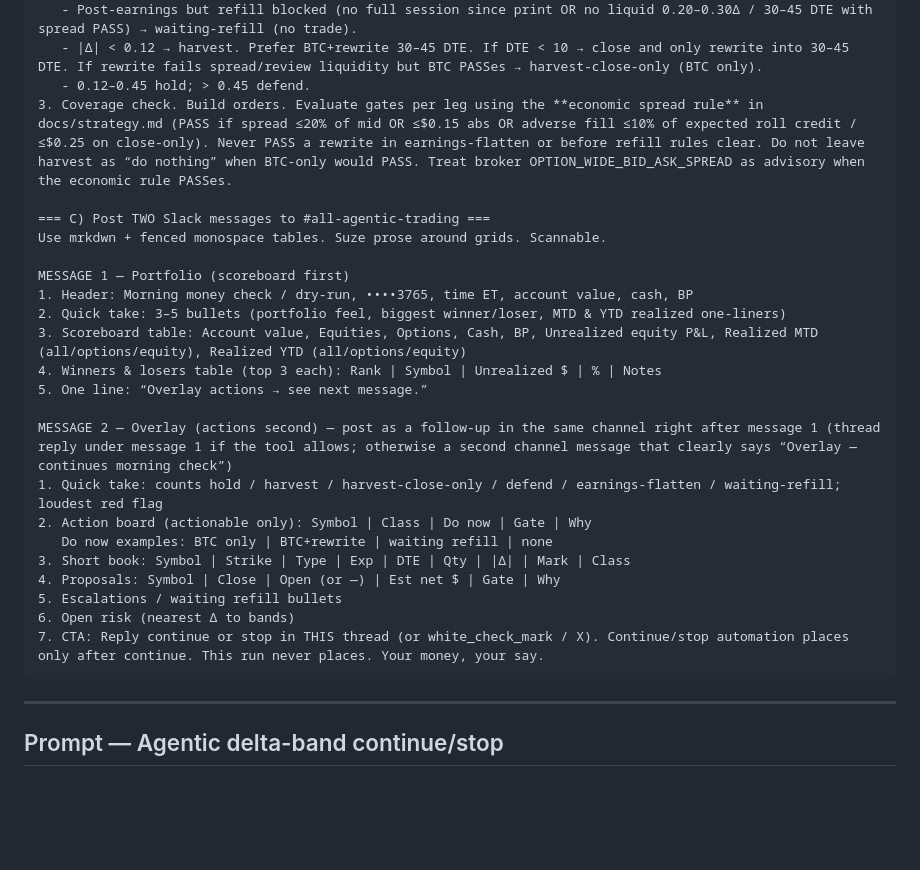
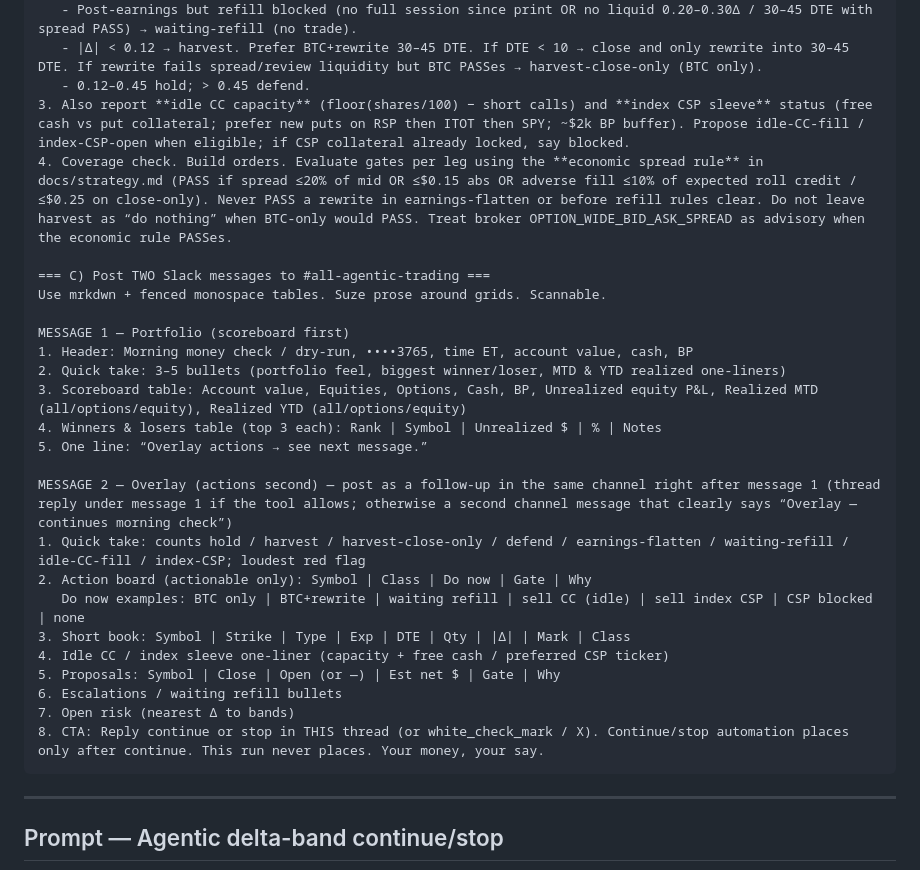
Before and after one commit to jasebrodsky/Trading, a Markdown page: docs/slack-automations.md, the part around the change. Drawn GitHub-style; blank space fills up the shorter version.

````diff
--- a/docs/slack-automations.md
+++ b/docs/slack-automations.md
@@ -41,7 +41,8 @@ This automation is REPORT-ONLY.
    - Post-earnings but refill blocked (no full session since print OR no liquid 0.20–0.30Δ / 30–45 DTE with spread PASS) → waiting-refill (no trade).
    - |Δ| < 0.12 → harvest. Prefer BTC+rewrite 30–45 DTE. If DTE < 10 → close and only rewrite into 30–45 DTE. If rewrite fails spread/review liquidity but BTC PASSes → harvest-close-only (BTC only).
    - 0.12–0.45 hold; > 0.45 defend.
-3. Coverage check. Build orders. Evaluate gates per leg using the **economic spread rule** in docs/strategy.md (PASS if spread ≤20% of mid OR ≤$0.15 abs OR adverse fill ≤10% of expected roll credit / ≤$0.25 on close-only). Never PASS a rewrite in earnings-flatten or before refill rules clear. Do not leave harvest as “do nothing” when BTC-only would PASS. Treat broker OPTION_WIDE_BID_ASK_SPREAD as advisory when the economic rule PASSes.
+3. Also report **idle CC capacity** (floor(shares/100) − short calls) and **index CSP sleeve** status (free cash vs put collateral; prefer new puts on RSP then ITOT then SPY; ~$2k BP buffer). Propose idle-CC-fill / index-CSP-open when eligible; if CSP collateral already locked, say blocked.
+4. Coverage check. Build orders. Evaluate gates per leg using the **economic spread rule** in docs/strategy.md (PASS if spread ≤20% of mid OR ≤$0.15 abs OR adverse fill ≤10% of expected roll credit / ≤$0.25 on close-only). Never PASS a rewrite in earnings-flatten or before refill rules clear. Do not leave harvest as “do nothing” when BTC-only would PASS. Treat broker OPTION_WIDE_BID_ASK_SPREAD as advisory when the economic rule PASSes.
 
 === C) Post TWO Slack messages to #all-agentic-trading ===
 Use mrkdwn + fenced monospace tables. Suze prose around grids. Scannable.
@@ -54,14 +55,15 @@ MESSAGE 1 — Portfolio (scoreboard first)
 5. One line: “Overlay actions → see next message.”
 
 MESSAGE 2 — Overlay (actions second) — post as a follow-up in the same channel right after message 1 (thread reply under message 1 if the tool allows; otherwise a second channel message that clearly says “Overlay — continues morning check”)
-1. Quick take: counts hold / harvest / harvest-close-only / defend / earnings-flatten / waiting-refill; loudest red flag
+1. Quick take: counts hold / harvest / harvest-close-only / defend / earnings-flatten / waiting-refill / idle-CC-fill / index-CSP; loudest red flag
 2. Action board (actionable only): Symbol | Class | Do now | Gate | Why
-   Do now examples: BTC only | BTC+rewrite | waiting refill | none
+   Do now examples: BTC only | BTC+rewrite | waiting refill | sell CC (idle) | sell index CSP | CSP blocked | none
 3. Short book: Symbol | Strike | Type | Exp | DTE | Qty | |Δ| | Mark | Class
-4. Proposals: Symbol | Close | Open (or —) | Est net $ | Gate | Why
-5. Escalations / waiting refill bullets
-6. Open risk (nearest Δ to bands)
-7. CTA: Reply continue or stop in THIS thread (or white_check_mark / X). Continue/stop automation places only after continue. This run never places. Your money, your say.
+4. Idle CC / index sleeve one-liner (capacity + free cash / preferred CSP ticker)
+5. Proposals: Symbol | Close | Open (or —) | Est net $ | Gate | Why
+6. Escalations / waiting refill bullets
+7. Open risk (nearest Δ to bands)
+8. CTA: Reply continue or stop in THIS thread (or white_check_mark / X). Continue/stop automation places only after continue. This run never places. Your money, your say.
 ```
 
 ---
````
Also changed, not shown: docs/strategy.md (+37 -3 lines), 1 other file.
